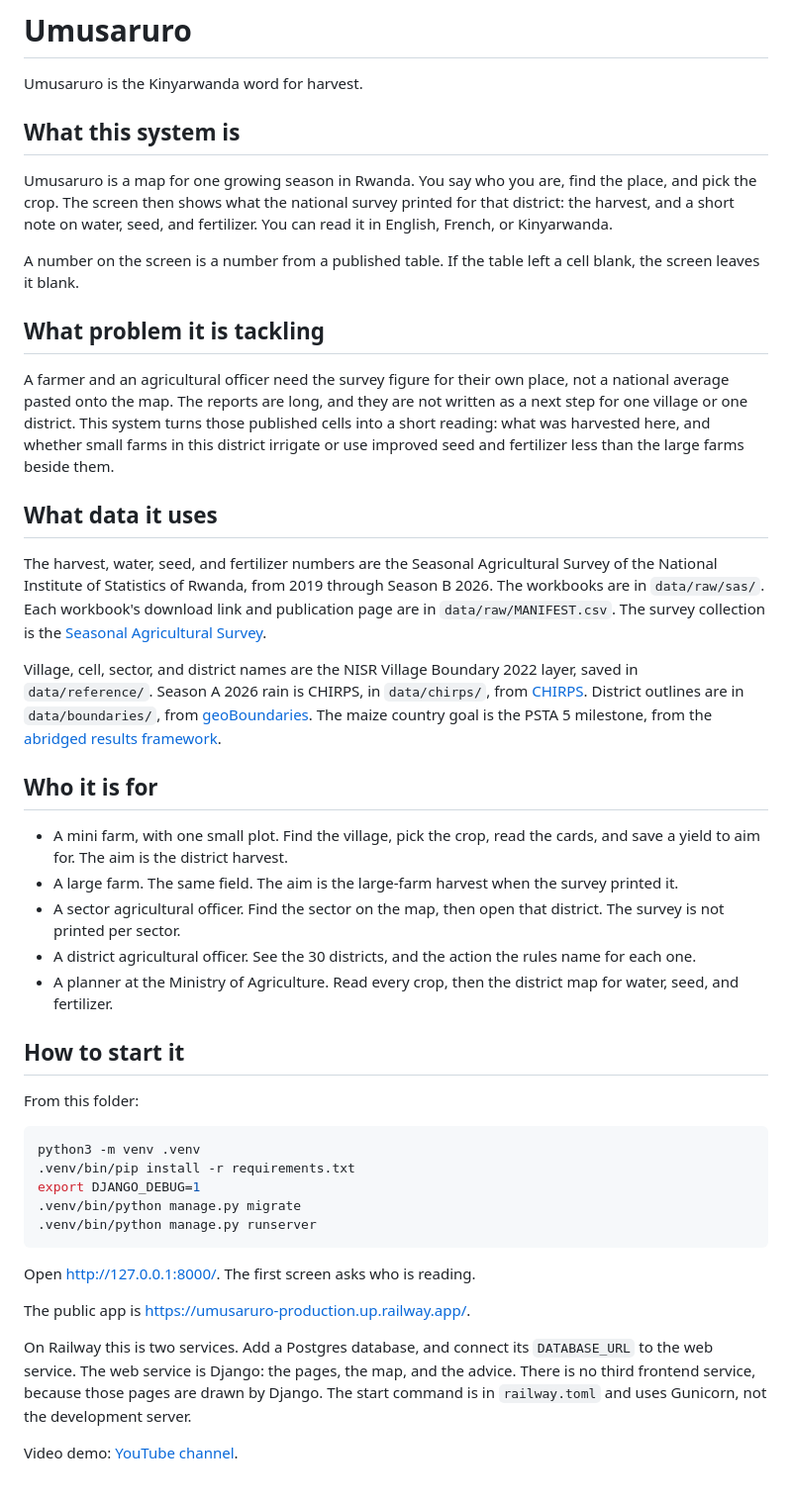
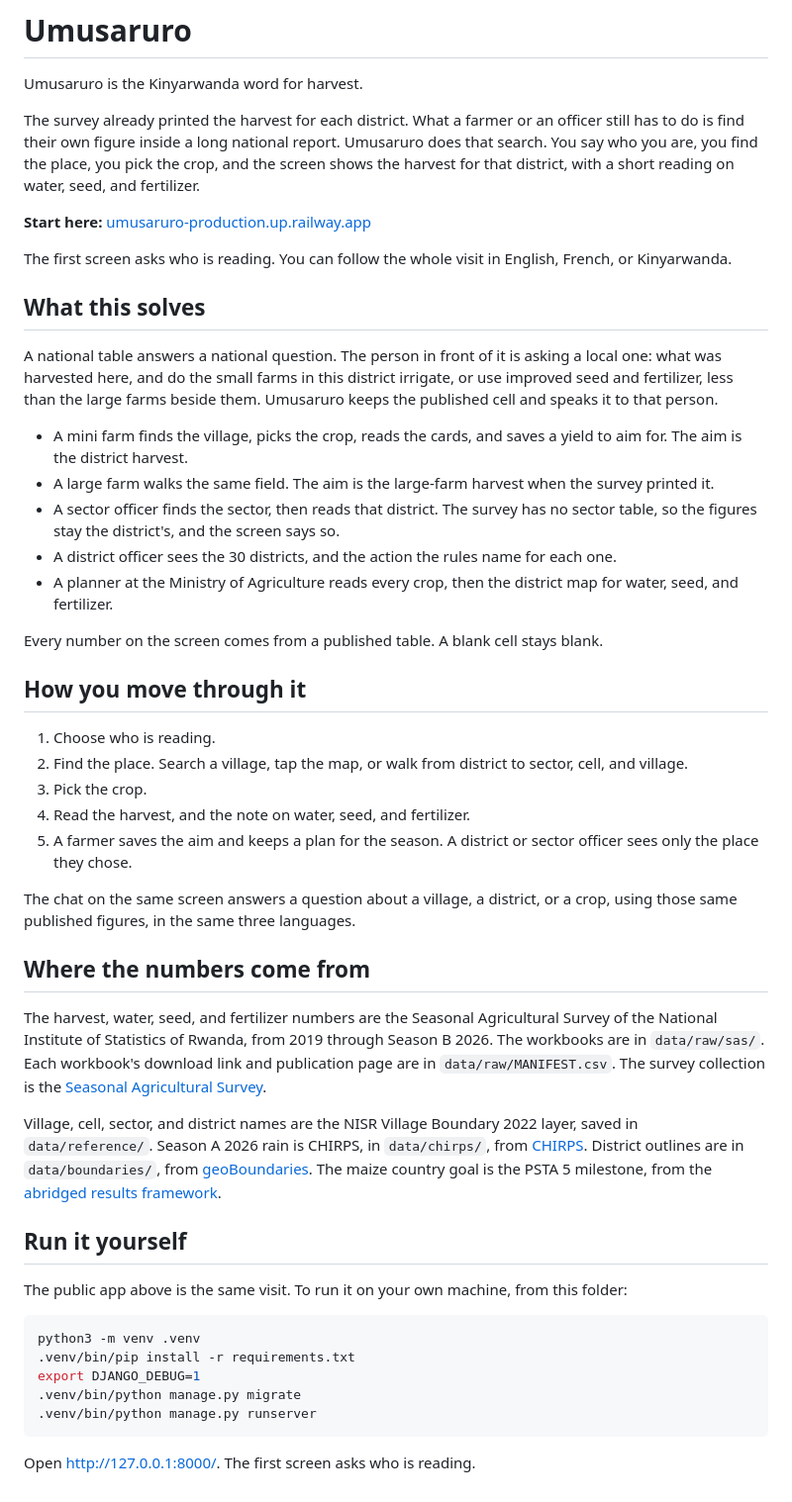
Before and after one commit to GQueen160/umusaruro, a Markdown page: README.md, the part around the change. Shown at 99% size. GitHub-like rendering.

Commit message:
Lead the README with the problem and the live app, and drop the video link until a real demo exists.
Co-authored-by: Cursor <cursoragent@cursor.com>

````diff
--- a/README.md
+++ b/README.md
@@ -2,33 +2,43 @@
 
 Umusaruro is the Kinyarwanda word for harvest.
 
-## What this system is
+The survey already printed the harvest for each district. What a farmer or an officer still has to do is find their own figure inside a long national report. Umusaruro does that search. You say who you are, you find the place, you pick the crop, and the screen shows the harvest for that district, with a short reading on water, seed, and fertilizer.
 
-Umusaruro is a map for one growing season in Rwanda. You say who you are, find the place, and pick the crop. The screen then shows what the national survey printed for that district: the harvest, and a short note on water, seed, and fertilizer. You can read it in English, French, or Kinyarwanda.
+**Start here:** [umusaruro-production.up.railway.app](https://umusaruro-production.up.railway.app/)
 
-A number on the screen is a number from a published table. If the table left a cell blank, the screen leaves it blank.
+The first screen asks who is reading. You can follow the whole visit in English, French, or Kinyarwanda.
 
-## What problem it is tackling
+## What this solves
 
-A farmer and an agricultural officer need the survey figure for their own place, not a national average pasted onto the map. The reports are long, and they are not written as a next step for one village or one district. This system turns those published cells into a short reading: what was harvested here, and whether small farms in this district irrigate or use improved seed and fertilizer less than the large farms beside them.
+A national table answers a national question. The person in front of it is asking a local one: what was harvested here, and do the small farms in this district irrigate, or use improved seed and fertilizer, less than the large farms beside them. Umusaruro keeps the published cell and speaks it to that person.
 
-## What data it uses
+- A mini farm finds the village, picks the crop, reads the cards, and saves a yield to aim for. The aim is the district harvest.
+- A large farm walks the same field. The aim is the large-farm harvest when the survey printed it.
+- A sector officer finds the sector, then reads that district. The survey has no sector table, so the figures stay the district's, and the screen says so.
+- A district officer sees the 30 districts, and the action the rules name for each one.
+- A planner at the Ministry of Agriculture reads every crop, then the district map for water, seed, and fertilizer.
+
+Every number on the screen comes from a published table. A blank cell stays blank.
+
+## How you move through it
+
+1. Choose who is reading.
+2. Find the place. Search a village, tap the map, or walk from district to sector, cell, and village.
+3. Pick the crop.
+4. Read the harvest, and the note on water, seed, and fertilizer.
+5. A farmer saves the aim and keeps a plan for the season. A district or sector officer sees only the place they chose.
+
+The chat on the same screen answers a question about a village, a district, or a crop, using those same published figures, in the same three languages.
+
+## Where the numbers come from
 
 The harvest, water, seed, and fertilizer numbers are the Seasonal Agricultural Survey of the National Institute of Statistics of Rwanda, from 2019 through Season B 2026. The workbooks are in `data/raw/sas/`. Each workbook's download link and publication page are in `data/raw/MANIFEST.csv`. The survey collection is the [Seasonal Agricultural Survey](https://statistics.gov.rw/data-sources/surveys/Seasonal-Agricultural-Survey).
 
 Village, cell, sector, and district names are the NISR Village Boundary 2022 layer, saved in `data/reference/`. Season A 2026 rain is CHIRPS, in `data/chirps/`, from [CHIRPS](https://www.chc.ucsb.edu/data/chirps). District outlines are in `data/boundaries/`, from [geoBoundaries](https://www.geoboundaries.org/). The maize country goal is the PSTA 5 milestone, from the [abridged results framework](https://www.minagri.gov.rw/fileadmin/user_upload/Minagri/Publications/Policies_and_strategies/PSTA_5_Abridged_version_Final.pdf).
 
-## Who it is for
+## Run it yourself
 
-- A mini farm, with one small plot. Find the village, pick the crop, read the cards, and save a yield to aim for. The aim is the district harvest.
-- A large farm. The same field. The aim is the large-farm harvest when the survey printed it.
-- A sector agricultural officer. Find the sector on the map, then open that district. The survey is not printed per sector.
-- A district agricultural officer. See the 30 districts, and the action the rules name for each one.
-- A planner at the Ministry of Agriculture. Read every crop, then the district map for water, seed, and fertilizer.
-
-## How to start it
-
-From this folder:
+The public app above is the same visit. To run it on your own machine, from this folder:
 
 ```bash
 python3 -m venv .venv
@@ -39,9 +49,3 @@ export DJANGO_DEBUG=1
 ```
 
 Open [http://127.0.0.1:8000/](http://127.0.0.1:8000/). The first screen asks who is reading.
-
-The public app is [https://umusaruro-production.up.railway.app/](https://umusaruro-production.up.railway.app/).
-
-On Railway this is two services. Add a Postgres database, and connect its `DATABASE_URL` to the web service. The web service is Django: the pages, the map, and the advice. There is no third frontend service, because those pages are drawn by Django. The start command is in `railway.toml` and uses Gunicorn, not the development server.
-
-Video demo: [YouTube channel](https://www.youtube.com/@umusarurotv1228).
````
